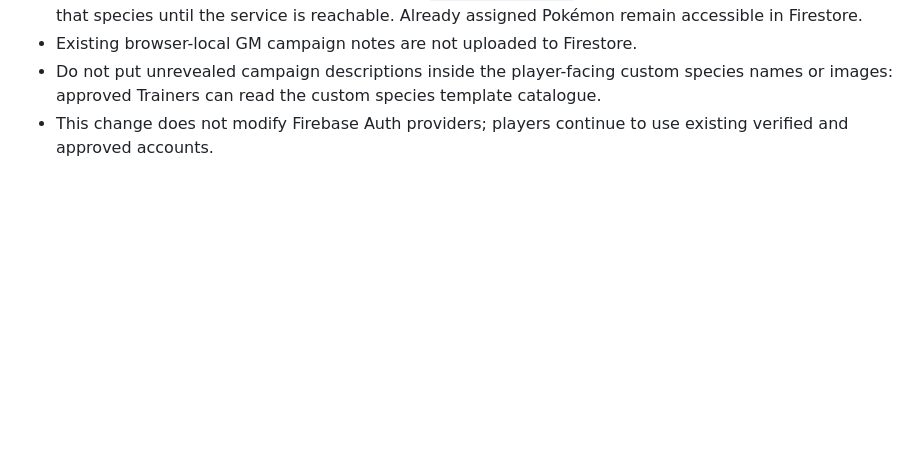
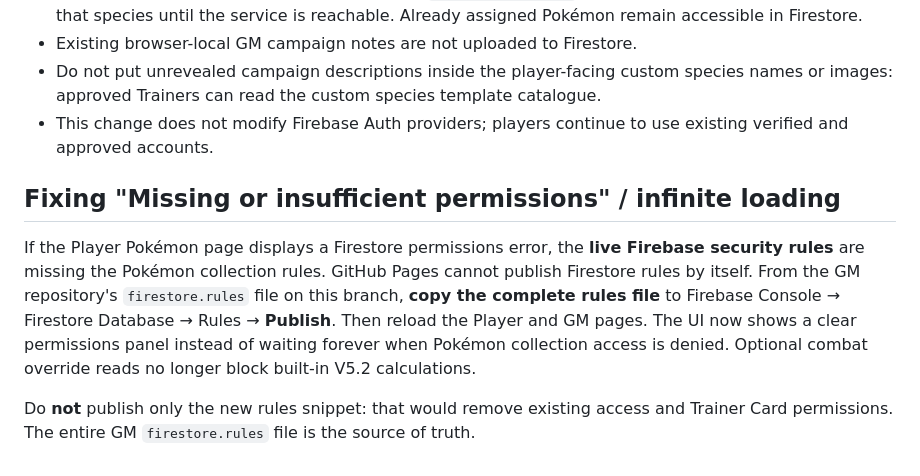
Before and after one commit to Nitroxyl/To-the-Far-Side-of-Tomorrow-, a Markdown page: POKEMON_PARTY_SETUP.md, the part around one of its changes. Rendered like a GitHub page; blank space fills up the shorter version.

```diff
--- a/POKEMON_PARTY_SETUP.md
+++ b/POKEMON_PARTY_SETUP.md
@@ -41,3 +44,9 @@ Apply the rules **before** merging the site PRs, then merge/deploy both PRs. Pla
 - Existing browser-local GM campaign notes are not uploaded to Firestore.
 - Do not put unrevealed campaign descriptions inside the player-facing custom species names or images: approved Trainers can read the custom species template catalogue.
 - This change does not modify Firebase Auth providers; players continue to use existing verified and approved accounts.
+
+## Fixing "Missing or insufficient permissions" / infinite loading
+
+If the Player Pokémon page displays a Firestore permissions error, the **live Firebase security rules** are missing the Pokémon collection rules. GitHub Pages cannot publish Firestore rules by itself. From the GM repository's `firestore.rules` file on this branch, **copy the complete rules file** to Firebase Console → Firestore Database → Rules → **Publish**. Then reload the Player and GM pages. The UI now shows a clear permissions panel instead of waiting forever when Pokémon collection access is denied. Optional combat override reads no longer block built-in V5.2 calculations.
+
+Do **not** publish only the new rules snippet: that would remove existing access and Trainer Card permissions. The entire GM `firestore.rules` file is the source of truth.
```
Also changed, not shown: other parts of POKEMON_PARTY_SETUP.md (+7 -4 lines).
